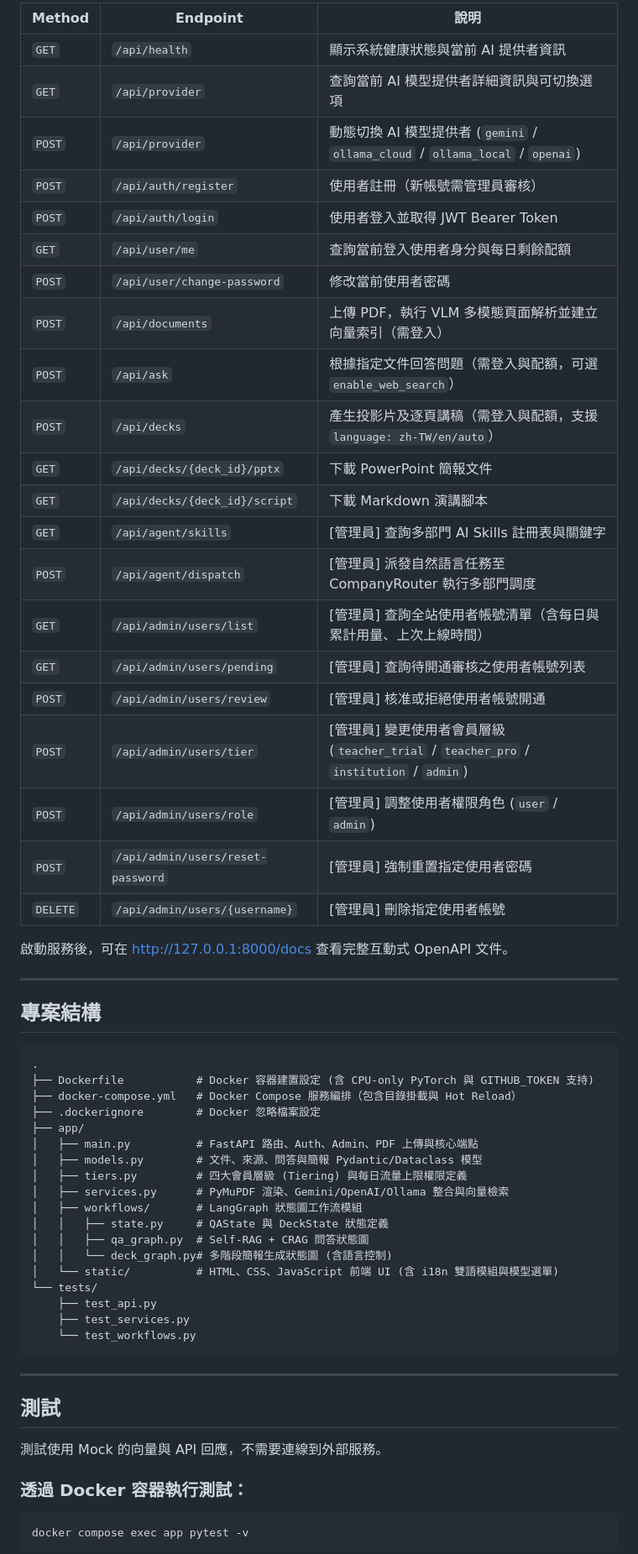
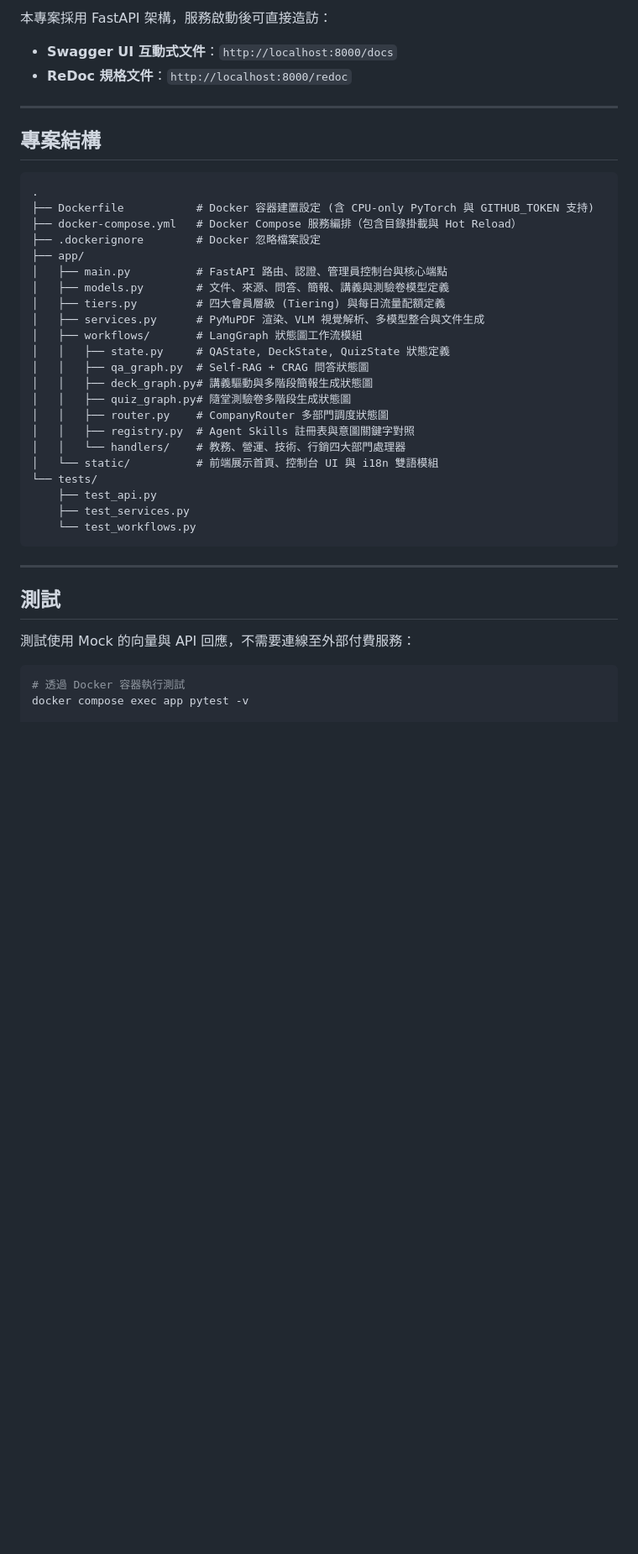
Before and after one commit to elfchildRichter/lesson_flow, a Markdown page: README.md, the part around one of its changes. Shown at 84% size. Rendered like a GitHub page; blank space fills up the shorter version.

Commit message:
docs(readme): polish public overview, unify asset generation workflow, and remove emojis

````diff
--- a/README.md
+++ b/README.md
@@ -260,29 +204,7 @@ Gemini 雲端模式的回應範例：
 
-| Method | Endpoint | 說明 |
-|---|---|---|
-| `GET` | `/api/health` | 顯示系統健康狀態與當前 AI 提供者資訊 |
-| `GET` | `/api/provider` | 查詢當前 AI 模型提供者詳細資訊與可切換選項 |
-| `POST` | `/api/provider` | 動態切換 AI 模型提供者 (`gemini` / `ollama_cloud` / `ollama_local` / `openai`) |
-| `POST` | `/api/auth/register` | 使用者註冊（新帳號需管理員審核） |
-| `POST` | `/api/auth/login` | 使用者登入並取得 JWT Bearer Token |
-| `GET` | `/api/user/me` | 查詢當前登入使用者身分與每日剩餘配額 |
-| `POST` | `/api/user/change-password` | 修改當前使用者密碼 |
-| `POST` | `/api/documents` | 上傳 PDF，執行 VLM 多模態頁面解析並建立向量索引（需登入） |
-| `POST` | `/api/ask` | 根據指定文件回答問題（需登入與配額，可選 `enable_web_search`） |
-| `POST` | `/api/decks` | 產生投影片及逐頁講稿（需登入與配額，支援 `language: zh-TW/en/auto`） |
-| `GET` | `/api/decks/{deck_id}/pptx` | 下載 PowerPoint 簡報文件 |
-| `GET` | `/api/decks/{deck_id}/script` | 下載 Markdown 演講腳本 |
-| `GET` | `/api/agent/skills` | [管理員] 查詢多部門 AI Skills 註冊表與關鍵字 |
-| `POST` | `/api/agent/dispatch` | [管理員] 派發自然語言任務至 CompanyRouter 執行多部門調度 |
-| `GET` | `/api/admin/users/list` | [管理員] 查詢全站使用者帳號清單（含每日與累計用量、上次上線時間） |
-| `GET` | `/api/admin/users/pending` | [管理員] 查詢待開通審核之使用者帳號列表 |
-| `POST` | `/api/admin/users/review` | [管理員] 核准或拒絕使用者帳號開通 |
-| `POST` | `/api/admin/users/tier` | [管理員] 變更使用者會員層級 (`teacher_trial` / `teacher_pro` / `institution` / `admin`) |
-| `POST` | `/api/admin/users/role` | [管理員] 調整使用者權限角色 (`user` / `admin`) |
-| `POST` | `/api/admin/users/reset-password` | [管理員] 強制重置指定使用者密碼 |
-| `DELETE` | `/api/admin/users/{username}` | [管理員] 刪除指定使用者帳號 |
-
-啟動服務後，可在 <http://127.0.0.1:8000/docs> 查看完整互動式 OpenAPI 文件。
+本專案採用 FastAPI 架構，服務啟動後可直接造訪：
+- **Swagger UI 互動式文件**：`http://localhost:8000/docs`
+- **ReDoc 規格文件**：`http://localhost:8000/redoc`
 
 ---
 
@@ -294,15 +216,19 @@ Gemini 雲端模式的回應範例：
 ├── docker-compose.yml   # Docker Compose 服務編排（包含目錄掛載與 Hot Reload）
 ├── .dockerignore        # Docker 忽略檔案設定
 ├── app/
-│   ├── main.py          # FastAPI 路由、Auth、Admin、PDF 上傳與核心端點
-│   ├── models.py        # 文件、來源、問答與簡報 Pydantic/Dataclass 模型
-│   ├── tiers.py         # 四大會員層級 (Tiering) 與每日流量上限權限定義
-│   ├── services.py      # PyMuPDF 渲染、Gemini/OpenAI/Ollama 整合與向量檢索
+│   ├── main.py          # FastAPI 路由、認證、管理員控制台與核心端點
+│   ├── models.py        # 文件、來源、問答、簡報、講義與測驗卷模型定義
+│   ├── tiers.py         # 四大會員層級 (Tiering) 與每日流量配額定義
+│   ├── services.py      # PyMuPDF 渲染、VLM 視覺解析、多模型整合與文件生成
 │   ├── workflows/       # LangGraph 狀態圖工作流模組
-│   │   ├── state.py     # QAState 與 DeckState 狀態定義
+│   │   ├── state.py     # QAState, DeckState, QuizState 狀態定義
 │   │   ├── qa_graph.py  # Self-RAG + CRAG 問答狀態圖
-│   │   └── deck_graph.py# 多階段簡報生成狀態圖 (含語言控制)
-│   └── static/          # HTML、CSS、JavaScript 前端 UI (含 i18n 雙語模組與模型選單)
+│   │   ├── deck_graph.py# 講義驅動與多階段簡報生成狀態圖
+│   │   ├── quiz_graph.py# 隨堂測驗卷多階段生成狀態圖
+│   │   ├── router.py    # CompanyRouter 多部門調度狀態圖
+│   │   ├── registry.py  # Agent Skills 註冊表與意圖關鍵字對照
+│   │   └── handlers/    # 教務、營運、技術、行銷四大部門處理器
+│   └── static/          # 前端展示首頁、控制台 UI 與 i18n 雙語模組
 └── tests/
     ├── test_api.py
     ├── test_services.py
@@ -313,10 +239,9 @@ Gemini 雲端模式的回應範例：
 
 ## 測試
 
-測試使用 Mock 的向量與 API 回應，不需要連線到外部服務。
+測試使用 Mock 的向量與 API 回應，不需要連線至外部付費服務：
 
-### 透過 Docker 容器執行測試：
 ```bash
+# 透過 Docker 容器執行測試
 docker compose exec app pytest -v
-```
 
````
Also changed, not shown: other parts of README.md (+104 -186 lines).
